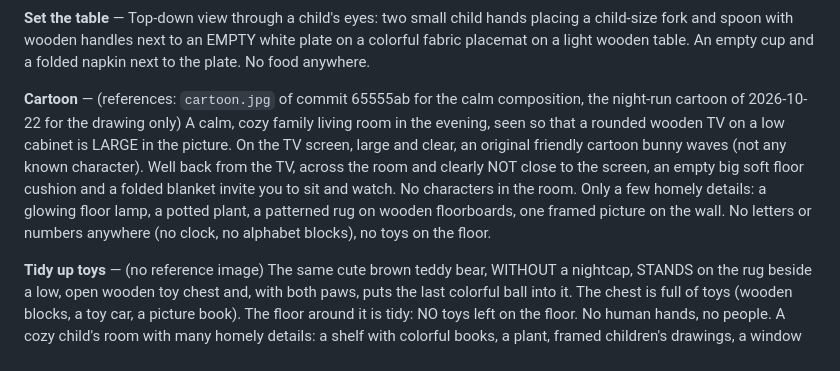
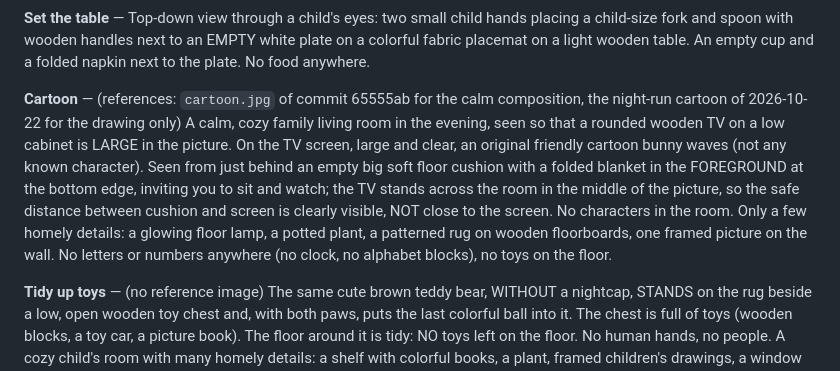
Before and after one commit to stutek/child-routines, a Markdown page: docs/PROMPTS.md, the part around the change. Drawn GitHub-style.

Commit message:
Prompts: cartoon seen from behind the cushion, so the TV stays large and the distance shows
Co-Authored-By: Claude Opus 5.5 <noreply@anthropic.com>

```diff
--- a/docs/PROMPTS.md
+++ b/docs/PROMPTS.md
@@ -45,7 +45,7 @@ Every routine image is a square 1:1 illustration generated with an image model.
 
 **Set the table** — Top-down view through a child's eyes: two small child hands placing a child-size fork and spoon with wooden handles next to an EMPTY white plate on a colorful fabric placemat on a light wooden table. An empty cup and a folded napkin next to the plate. No food anywhere.
 
-**Cartoon** — (references: `cartoon.jpg` of commit 65555ab for the calm composition, the night-run cartoon of 2026-10-22 for the drawing only) A calm, cozy family living room in the evening, seen so that a rounded wooden TV on a low cabinet is LARGE in the picture. On the TV screen, large and clear, an original friendly cartoon bunny waves (not any known character). Well back from the TV, across the room and clearly NOT close to the screen, an empty big soft floor cushion and a folded blanket invite you to sit and watch. No characters in the room. Only a few homely details: a glowing floor lamp, a potted plant, a patterned rug on wooden floorboards, one framed picture on the wall. No letters or numbers anywhere (no clock, no alphabet blocks), no toys on the floor.
+**Cartoon** — (references: `cartoon.jpg` of commit 65555ab for the calm composition, the night-run cartoon of 2026-10-22 for the drawing only) A calm, cozy family living room in the evening, seen so that a rounded wooden TV on a low cabinet is LARGE in the picture. On the TV screen, large and clear, an original friendly cartoon bunny waves (not any known character). Seen from just behind an empty big soft floor cushion with a folded blanket in the FOREGROUND at the bottom edge, inviting you to sit and watch; the TV stands across the room in the middle of the picture, so the safe distance between cushion and screen is clearly visible, NOT close to the screen. No characters in the room. Only a few homely details: a glowing floor lamp, a potted plant, a patterned rug on wooden floorboards, one framed picture on the wall. No letters or numbers anywhere (no clock, no alphabet blocks), no toys on the floor.
 
 **Tidy up toys** — (no reference image) The same cute brown teddy bear, WITHOUT a nightcap, STANDS on the rug beside a low, open wooden toy chest and, with both paws, puts the last colorful ball into it. The chest is full of toys (wooden blocks, a toy car, a picture book). The floor around it is tidy: NO toys left on the floor. No human hands, no people. A cozy child's room with many homely details: a shelf with colorful books, a plant, framed children's drawings, a window with curtains, a patterned rug on wooden floorboards. The action of tidying up must be obvious at a glance.
 
```
